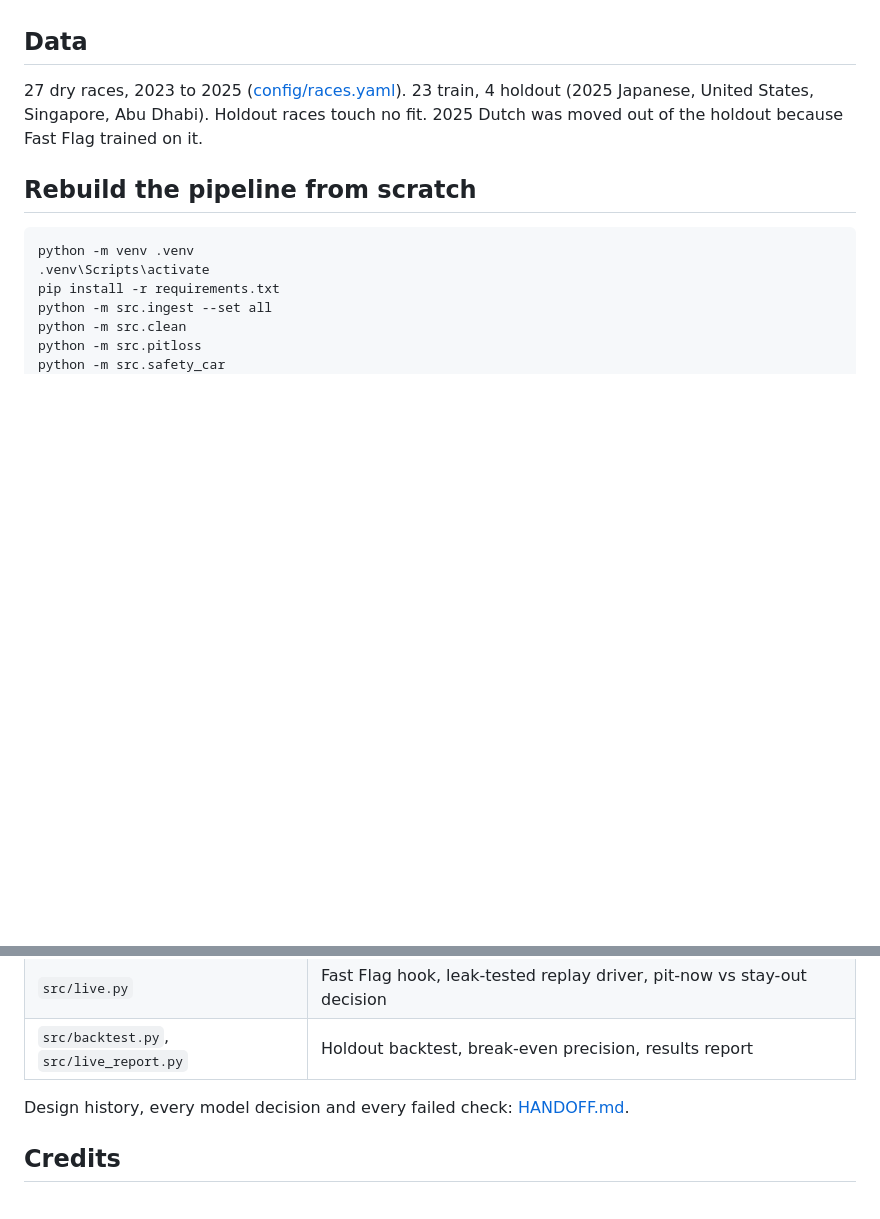
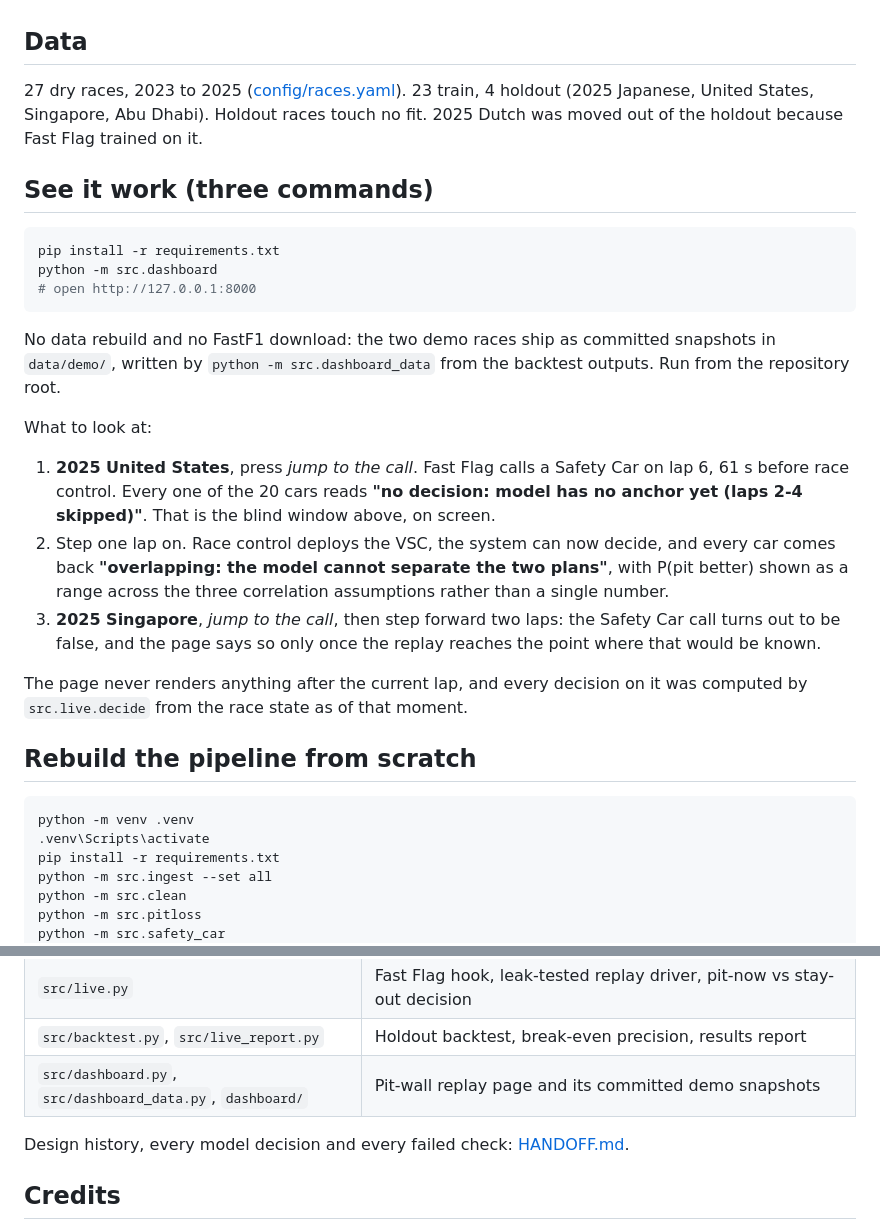
Before and after one commit to RealPlayz16/f1-strategy, a Markdown page: README.md, 2 parts joined by grey strips. Rendered like a GitHub page; blank space fills up the shorter version.

Commit message:
Session 6: three-command demo note in the README
Install, run the dashboard, open localhost, with the three things to look
at: the blind window at the US call, the overlapping decisions at the
deployment, and the Singapore false call revealed only in hindsight.

Co-Authored-By: Claude Opus 5 <noreply@anthropic.com>

````diff
--- a/README.md
+++ b/README.md
@@ -146,6 +146,33 @@ model cannot separate the two plans", and the system reports that rather than pi
 (2025 Japanese, United States, Singapore, Abu Dhabi). Holdout races touch no fit. 2025 Dutch
 was moved out of the holdout because Fast Flag trained on it.
 
+## See it work (three commands)
+
+```bash
+pip install -r requirements.txt
+python -m src.dashboard
+# open http://127.0.0.1:8000
+```
+
+No data rebuild and no FastF1 download: the two demo races ship as committed snapshots in
+`data/demo/`, written by `python -m src.dashboard_data` from the backtest outputs. Run from
+the repository root.
+
+What to look at:
+
+1. **2025 United States**, press *jump to the call*. Fast Flag calls a Safety Car on lap 6,
+   61 s before race control. Every one of the 20 cars reads **"no decision: model has no
+   anchor yet (laps 2-4 skipped)"**. That is the blind window above, on screen.
+2. Step one lap on. Race control deploys the VSC, the system can now decide, and every car
+   comes back **"overlapping: the model cannot separate the two plans"**, with P(pit better)
+   shown as a range across the three correlation assumptions rather than a single number.
+3. **2025 Singapore**, *jump to the call*, then step forward two laps: the Safety Car call
+   turns out to be false, and the page says so only once the replay reaches the point where
+   that would be known.
+
+The page never renders anything after the current lap, and every decision on it was
+computed by `src.live.decide` from the race state as of that moment.
+
 ## Rebuild the pipeline from scratch
 
 ```bash
@@ -187,6 +214,7 @@ timelines for the holdout races, built in a Fast Flag clone at `~/fast-flag` wit
 | `src/engine.py` | 20-car engine (failed validation, documented) |
 | `src/live.py` | Fast Flag hook, leak-tested replay driver, pit-now vs stay-out decision |
 | `src/backtest.py`, `src/live_report.py` | Holdout backtest, break-even precision, results report |
+| `src/dashboard.py`, `src/dashboard_data.py`, `dashboard/` | Pit-wall replay page and its committed demo snapshots |
 
 Design history, every model decision and every failed check: [HANDOFF.md](HANDOFF.md).
 
````
